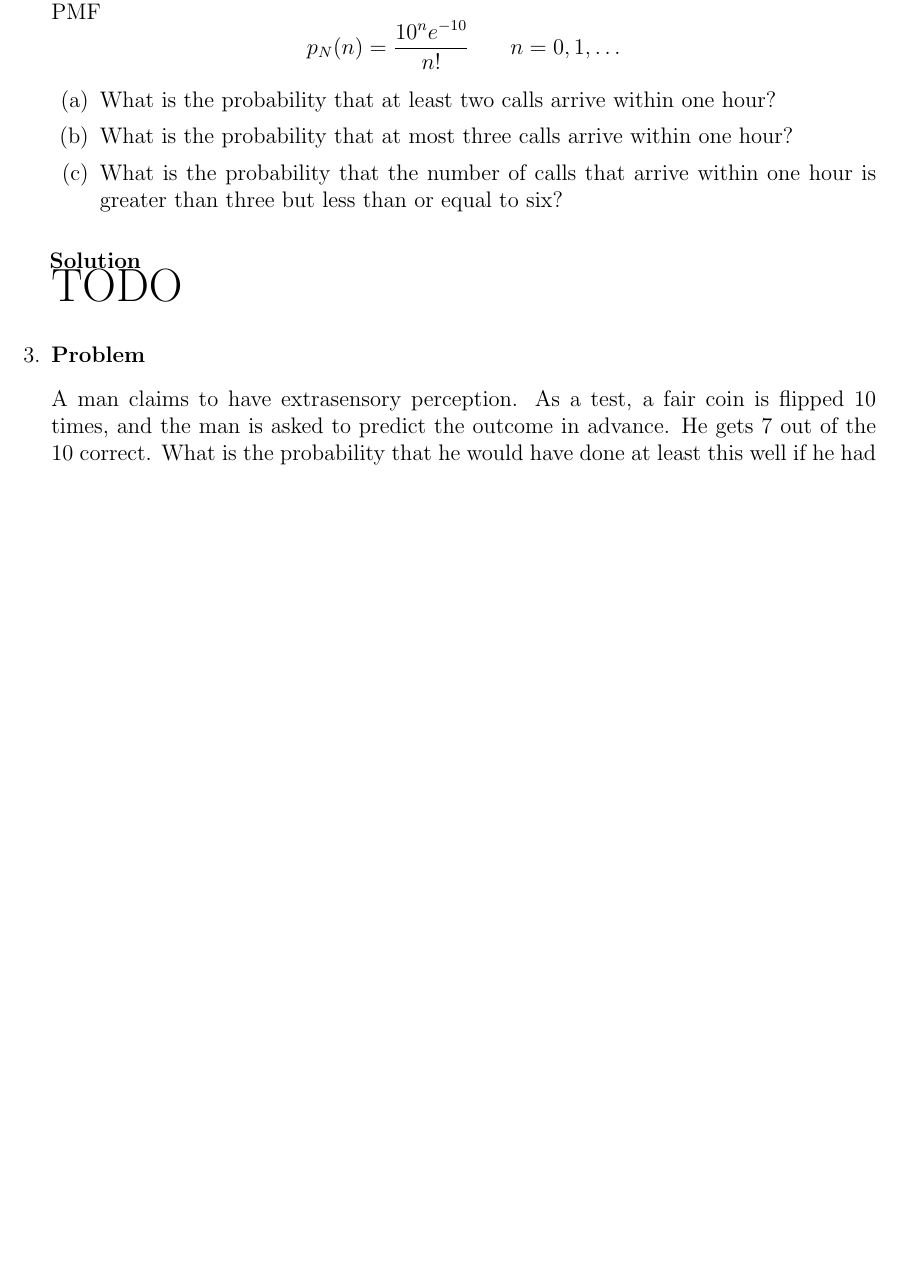
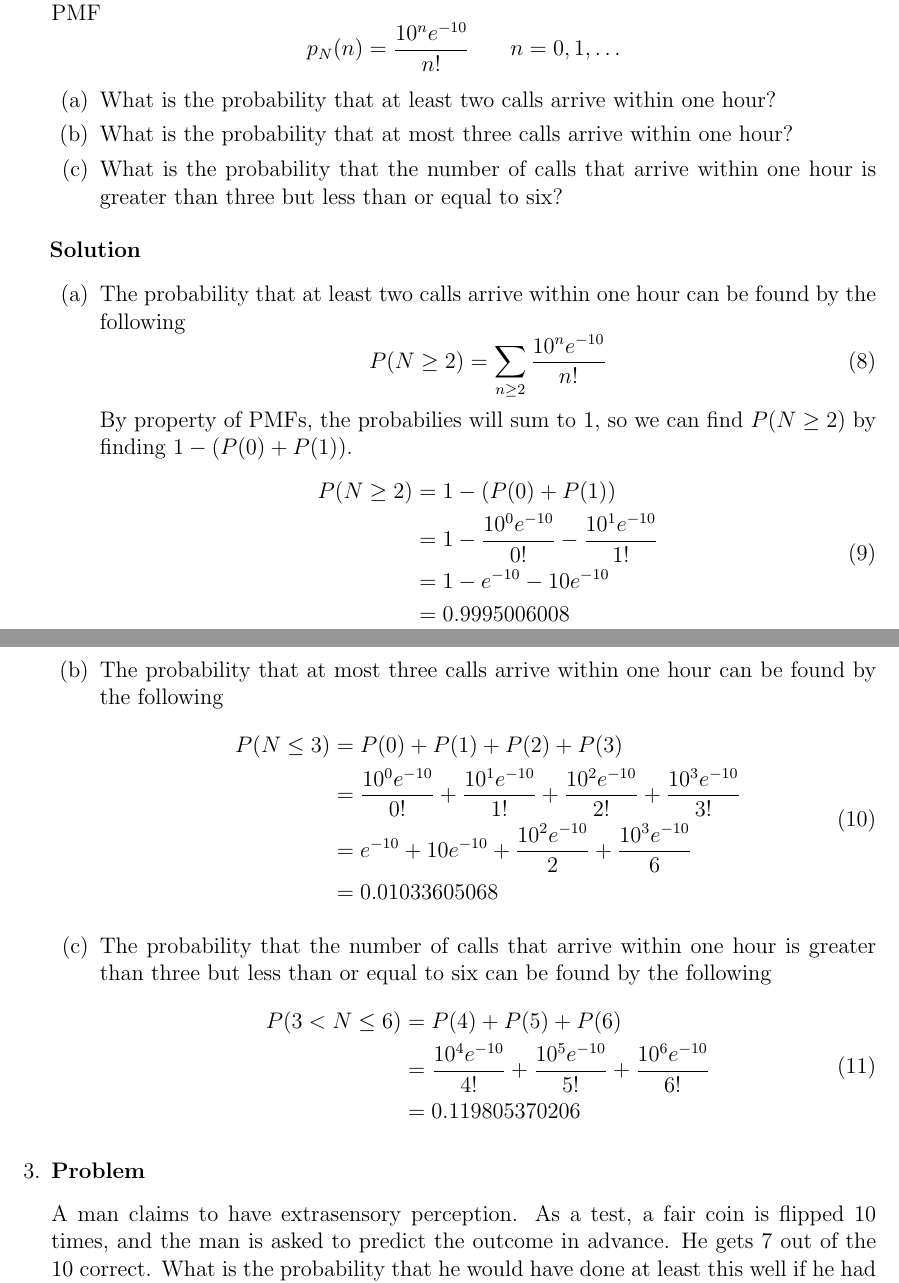
Before and after one commit to hershal/ee351k, a LaTeX problem sheet (homeworks/hw3/writeup.tex): part of page 3 of 6 before the commit and two parts of pages 3 and 4 of 7 after it, the two joined at a grey line, cut so that both start at the same text, the shorter picture padded with empty space. Compiled offline with pdfLaTeX.

Commit message:
finished 2

```diff
--- a/homeworks/hw3/writeup.tex
+++ b/homeworks/hw3/writeup.tex
@@ -158,8 +159,51 @@
         arrive within one hour is greater than three but less than or
         equal to six?
       \end{enumerate}
-      \begin{solution} \hfill \\
-        {\huge TODO}
+      \begin{solution} \hfill
+        \begin{enumerate}
+        \item The probability that at least two calls arrive within
+          one hour can be found by the following
+          \begin{equation}
+            \label{eq:2a-desc}
+              P(N \ge 2) = \sum_{n \ge 2}\frac{10^ne^{-10}}{n!}
+          \end{equation}
+          By property of PMFs, the probabilies will sum to $1$, so we
+          can find $P(N \ge 2)$ by finding $1 - (P(0) + P(1))$.
+          \begin{equation}
+            \label{eq:2a-sol}
+            \begin{aligned}
+              P(N \ge 2) &= 1 - (P(0) + P(1)) \\
+              &= 1 - \frac{10^0e^{-10}}{0!} - \frac{10^1e^{-10}}{1!} \\
+              &= 1 - e^{-10} - 10e^{-10} \\
+              &= 0.9995006008 \\
+            \end{aligned}
+          \end{equation}
+        \item The probability that at most three calls arrive within
+          one hour can be found by the following
+          \begin{equation}
+            \label{eq:1b-sol}
+            \begin{aligned}
+              P(N \le 3) &= P(0) + P(1) + P(2) + P(3) \\
+              &= \frac{10^0e^{-10}}{0!} + \frac{10^1e^{-10}}{1!} +
+              \frac{10^2e^{-10}}{2!} + \frac{10^3e^{-10}}{3!} \\
+              &= e^{-10} + 10e^{-10} + \frac{10^2e^{-10}}{2} +
+              \frac{10^3e^{-10}}{6} \\
+              &= 0.01033605068 \\
+            \end{aligned}
+          \end{equation}
+        \item The probability that the number of calls that
+        arrive within one hour is greater than three but less than or
+        equal to six can be found by the following
+          \begin{equation}
+            \label{eq:2c-sol}
+            \begin{aligned}
+              P(3 < N \le 6) &=  P(4) + P(5) + P(6) \\
+              &= \frac{10^4e^{-10}}{4!} + \frac{10^5e^{-10}}{5!} +
+              \frac{10^6e^{-10}}{6!} \\
+              &= 0.119805370206 \\
+            \end{aligned}
+          \end{equation}
+        \end{enumerate}
       \end{solution}
     \end{Ex}
   \item
```
Also changed, not shown: homeworks/hw3/writeup.tex (3 more changed lines).
